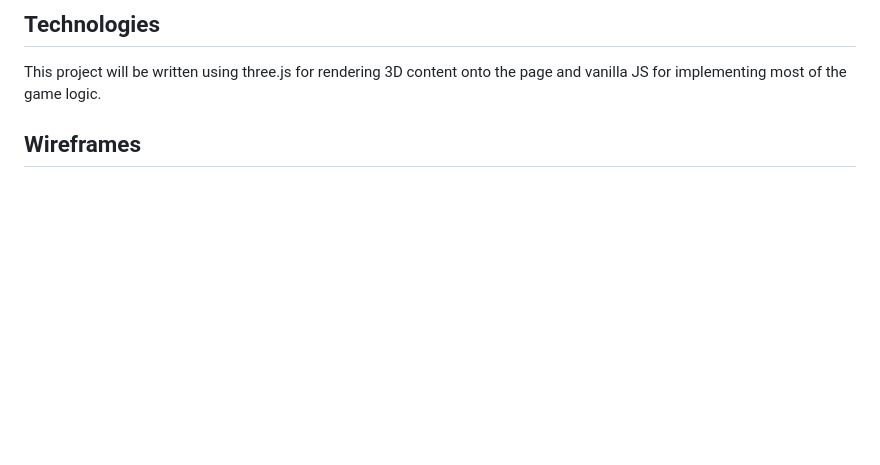
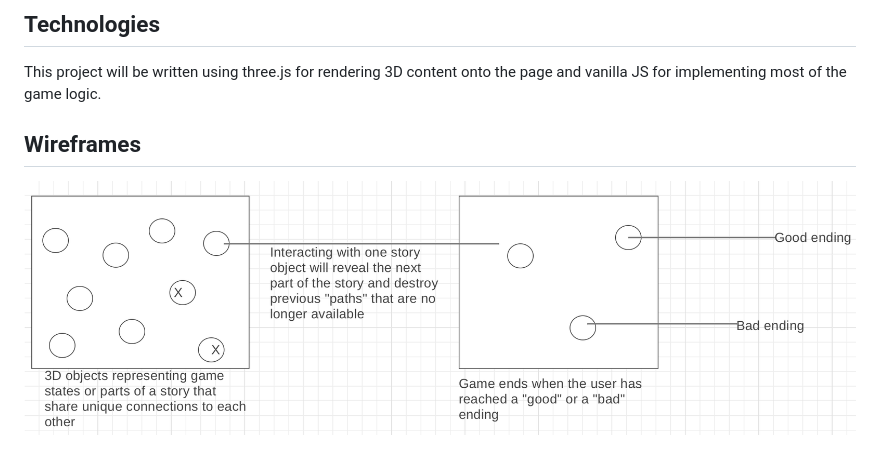
Before and after one commit to EricLo1321/Javascript-Project-, a Markdown page: README.md, the part around the change. Rendered like a GitHub page; pictures changed too: wireframe.png (added); blank space fills up the shorter version.

Commit message:
wireframe image

```diff
--- a/README.md
+++ b/README.md
@@ -7,3 +7,4 @@ An interactive game where users can click on 3D objects representing parts of a
 This project will be written using three.js for rendering 3D content onto the page and vanilla JS for implementing most of the game logic.
 
 ## Wireframes
+![wireframe](wireframe.png)
```
